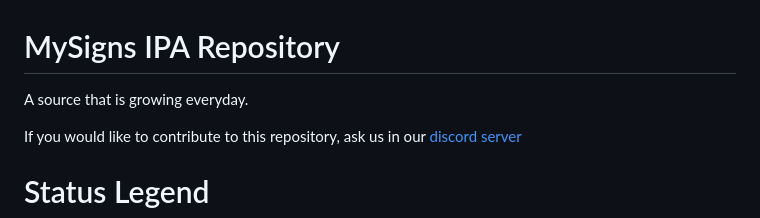
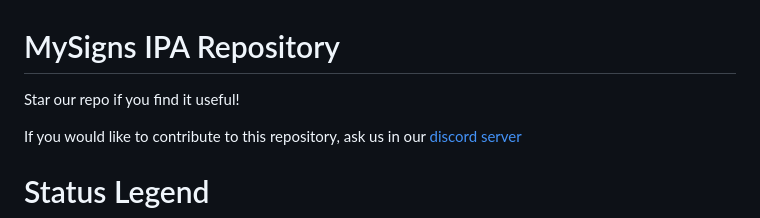
Before and after one commit to Realmzer/MySign-Repo, a Markdown page: README.md, the part around the change. GitHub-like rendering.

```diff
--- a/README.md
+++ b/README.md
@@ -1,6 +1,6 @@
 # MySigns IPA Repository
 
-A source that is growing everyday.
+Star our repo if you find it useful!
 
 If you would like to contribute to this repository, ask us in our [discord server](https://discord.gg/hUK5m9MGFc)
 
```
